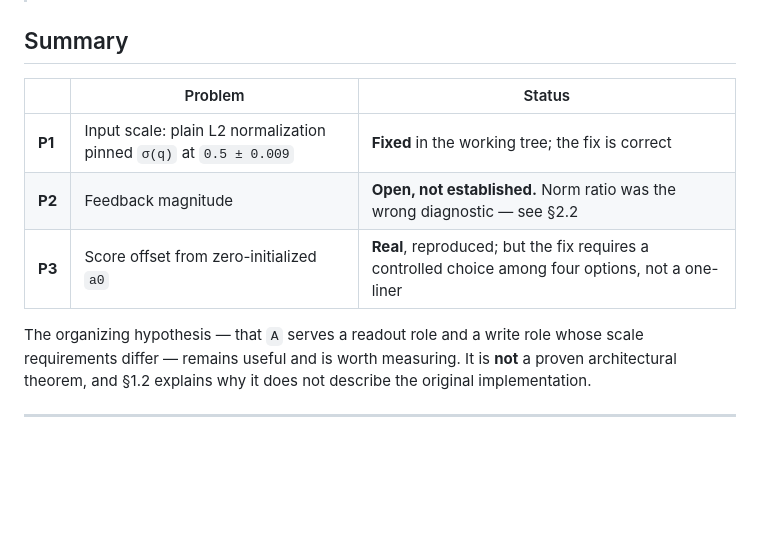
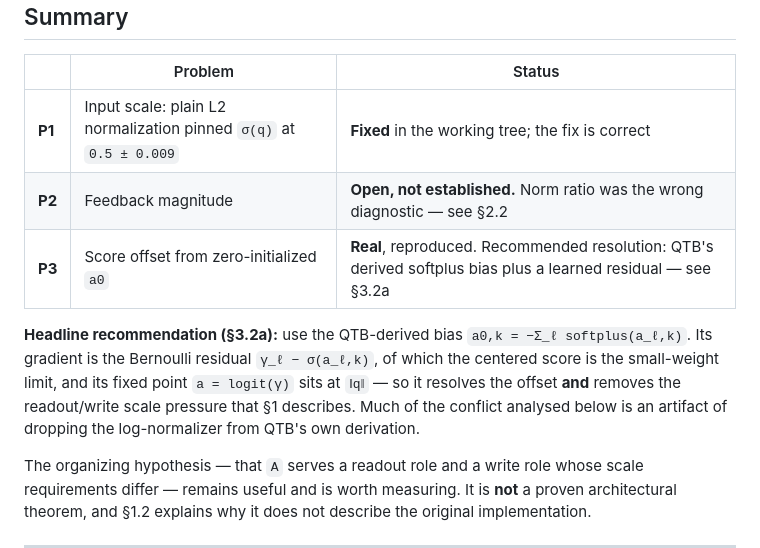
Before and after one commit to FedeHR/tensor-brain, a Markdown page: docs/tb_scale_and_normalization.md, the part around one of its changes. Drawn GitHub-style; blank space fills up the shorter version.

```diff
--- a/docs/tb_scale_and_normalization.md
+++ b/docs/tb_scale_and_normalization.md
@@ -15,7 +15,13 @@
 |---|---|---|
 | **P1** | Input scale: plain L2 normalization pinned `σ(q)` at `0.5 ± 0.009` | **Fixed** in the working tree; the fix is correct |
 | **P2** | Feedback magnitude | **Open, not established.** Norm ratio was the wrong diagnostic — see §2.2 |
-| **P3** | Score offset from zero-initialized `a0` | **Real**, reproduced; but the fix requires a controlled choice among four options, not a one-liner |
+| **P3** | Score offset from zero-initialized `a0` | **Real**, reproduced. Recommended resolution: QTB's derived softplus bias plus a learned residual — see §3.2a |
+
+**Headline recommendation (§3.2a):** use the QTB-derived bias `a0,k = −Σ_ℓ softplus(a_ℓ,k)`. Its
+gradient is the Bernoulli residual `γ_ℓ − σ(a_ℓ,k)`, of which the centered score is the
+small-weight limit, and its fixed point `a = logit(γ)` sits at `‖q‖` — so it resolves the offset
+**and** removes the readout/write scale pressure that §1 describes. Much of the conflict analysed
+below is an artifact of dropping the log-normalizer from QTB's own derivation.
 
 The organizing hypothesis — that `A` serves a readout role and a write role whose scale
 requirements differ — remains useful and is worth measuring. It is **not** a proven architectural
```
Also changed, not shown: other parts of docs/tb_scale_and_normalization.md (+48 -3 lines).
